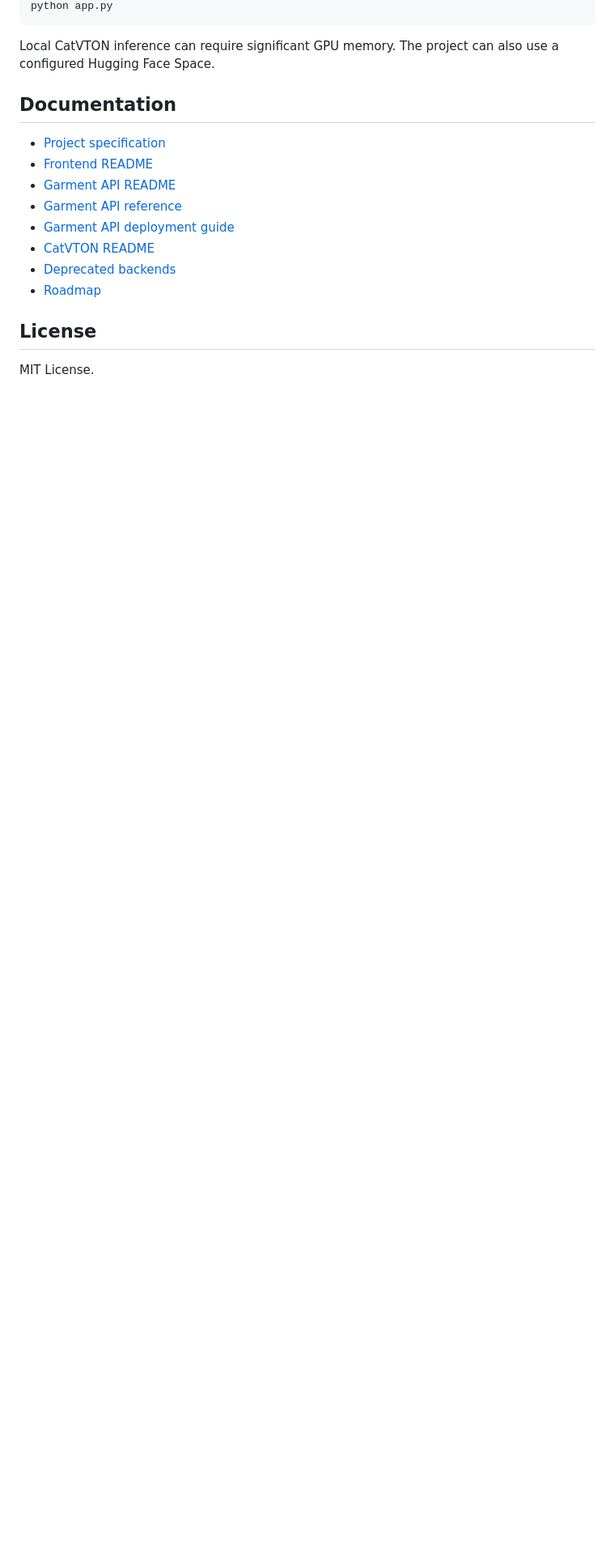
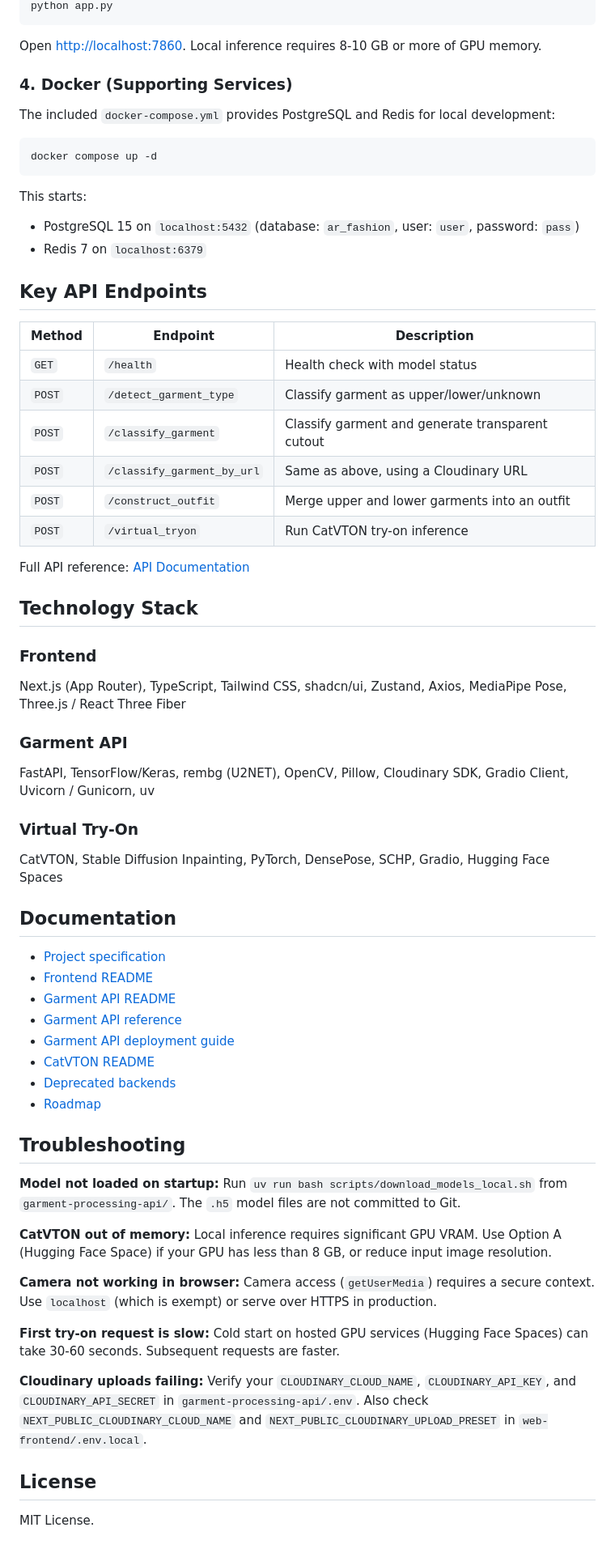
Before and after one commit to down530/AR-, a Markdown page: README.md, the part around one of its changes. Shown at 81% size. GitHub-like rendering; blank space fills up the shorter version.

````diff
--- a/README.md
+++ b/README.md
@@ -82,7 +132,43 @@ cd catvton-gradio
 python app.py
 ```
 
-Local CatVTON inference can require significant GPU memory. The project can also use a configured Hugging Face Space.
+Open [http://localhost:7860](http://localhost:7860). Local inference requires 8-10 GB or more of GPU memory.
+
+### 4. Docker (Supporting Services)
+
+The included `docker-compose.yml` provides PostgreSQL and Redis for local development:
+
+```bash
+docker compose up -d
+```
+
+This starts:
+- PostgreSQL 15 on `localhost:5432` (database: `ar_fashion`, user: `user`, password: `pass`)
+- Redis 7 on `localhost:6379`
+
+## Key API Endpoints
+
+| Method | Endpoint | Description |
+| --- | --- | --- |
+| `GET` | `/health` | Health check with model status |
+| `POST` | `/detect_garment_type` | Classify garment as upper/lower/unknown |
+| `POST` | `/classify_garment` | Classify garment and generate transparent cutout |
+| `POST` | `/classify_garment_by_url` | Same as above, using a Cloudinary URL |
+| `POST` | `/construct_outfit` | Merge upper and lower garments into an outfit |
+| `POST` | `/virtual_tryon` | Run CatVTON try-on inference |
+
+Full API reference: [API Documentation](garment-processing-api/docs/api/API_DOCUMENTATION.md)
+
+## Technology Stack
+
+### Frontend
+Next.js (App Router), TypeScript, Tailwind CSS, shadcn/ui, Zustand, Axios, MediaPipe Pose, Three.js / React Three Fiber
+
+### Garment API
+FastAPI, TensorFlow/Keras, rembg (U2NET), OpenCV, Pillow, Cloudinary SDK, Gradio Client, Uvicorn / Gunicorn, uv
+
+### Virtual Try-On
+CatVTON, Stable Diffusion Inpainting, PyTorch, DensePose, SCHP, Gradio, Hugging Face Spaces
 
 ## Documentation
 
@@ -95,6 +181,23 @@ Local CatVTON inference can require significant GPU memory. The project can also
 - [Deprecated backends](deprecated-backends/README.md)
 - [Roadmap](docs/ROADMAP.md)
 
+## Troubleshooting
+
+**Model not loaded on startup:**
+Run `uv run bash scripts/download_models_local.sh` from `garment-processing-api/`. The `.h5` model files are not committed to Git.
+
+**CatVTON out of memory:**
+Local inference requires significant GPU VRAM. Use Option A (Hugging Face Space) if your GPU has less than 8 GB, or reduce input image resolution.
+
+**Camera not working in browser:**
+Camera access (`getUserMedia`) requires a secure context. Use `localhost` (which is exempt) or serve over HTTPS in production.
+
+**First try-on request is slow:**
+Cold start on hosted GPU services (Hugging Face Spaces) can take 30-60 seconds. Subsequent requests are faster.
+
+**Cloudinary uploads failing:**
+Verify your `CLOUDINARY_CLOUD_NAME`, `CLOUDINARY_API_KEY`, and `CLOUDINARY_API_SECRET` in `garment-processing-api/.env`. Also check `NEXT_PUBLIC_CLOUDINARY_CLOUD_NAME` and `NEXT_PUBLIC_CLOUDINARY_UPLOAD_PRESET` in `web-frontend/.env.local`.
+
 ## License
 
 MIT License.
````
Also changed, not shown: other parts of README.md (+53 -3 lines).
